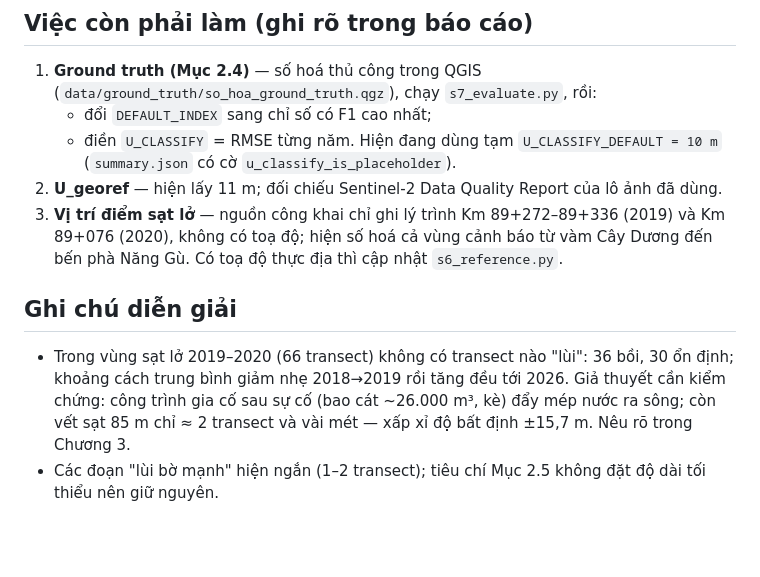
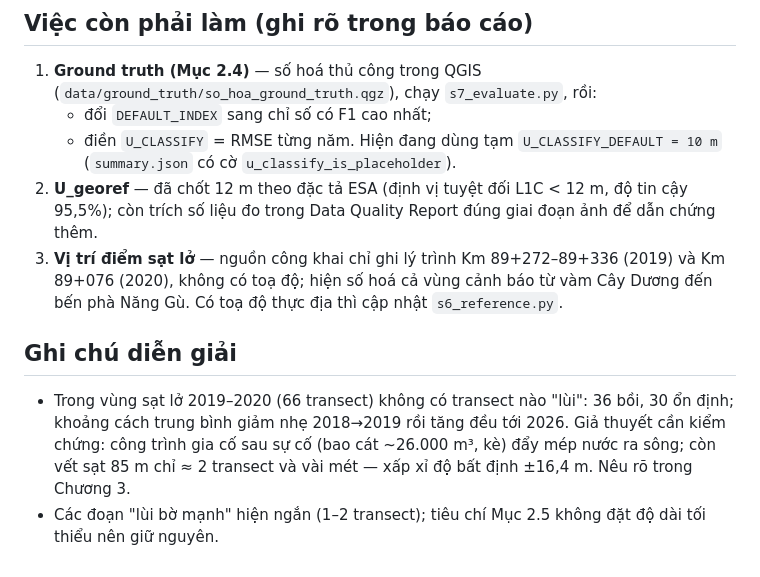
Before and after one commit to nvs15122k4/web-gis, a Markdown page: pipeline/README.md, the part around the change. GitHub-like rendering; blank space fills up the shorter version.

Commit message:
docs(pipeline): cập nhật trạng thái U_georef

```diff
--- a/pipeline/README.md
+++ b/pipeline/README.md
@@ -40,7 +40,8 @@ Mọi tham số nằm trong `config.py`.
 1. **Ground truth (Mục 2.4)** — số hoá thủ công trong QGIS (`data/ground_truth/so_hoa_ground_truth.qgz`), chạy `s7_evaluate.py`, rồi:
    - đổi `DEFAULT_INDEX` sang chỉ số có F1 cao nhất;
    - điền `U_CLASSIFY` = RMSE từng năm. Hiện đang dùng tạm `U_CLASSIFY_DEFAULT = 10 m` (`summary.json` có cờ `u_classify_is_placeholder`).
-2. **U_georef** — hiện lấy 11 m; đối chiếu Sentinel-2 Data Quality Report của lô ảnh đã dùng.
+2. **U_georef** — đã chốt 12 m theo đặc tả ESA (định vị tuyệt đối L1C < 12 m, độ tin cậy 95,5%); còn trích số liệu đo
+   trong Data Quality Report đúng giai đoạn ảnh để dẫn chứng thêm.
 3. **Vị trí điểm sạt lở** — nguồn công khai chỉ ghi lý trình Km 89+272–89+336 (2019) và Km 89+076 (2020), không có toạ độ;
    hiện số hoá cả vùng cảnh báo từ vàm Cây Dương đến bến phà Năng Gù. Có toạ độ thực địa thì cập nhật `s6_reference.py`.
 
@@ -48,5 +49,5 @@ Mọi tham số nằm trong `config.py`.
 
 - Trong vùng sạt lở 2019–2020 (66 transect) không có transect nào "lùi": 36 bồi, 30 ổn định; khoảng cách trung bình
   giảm nhẹ 2018→2019 rồi tăng đều tới 2026. Giả thuyết cần kiểm chứng: công trình gia cố sau sự cố (bao cát ~26.000 m³,
-  kè) đẩy mép nước ra sông; còn vết sạt 85 m chỉ ≈ 2 transect và vài mét — xấp xỉ độ bất định ±15,7 m. Nêu rõ trong Chương 3.
+  kè) đẩy mép nước ra sông; còn vết sạt 85 m chỉ ≈ 2 transect và vài mét — xấp xỉ độ bất định ±16,4 m. Nêu rõ trong Chương 3.
 - Các đoạn "lùi bờ mạnh" hiện ngắn (1–2 transect); tiêu chí Mục 2.5 không đặt độ dài tối thiểu nên giữ nguyên.
```
